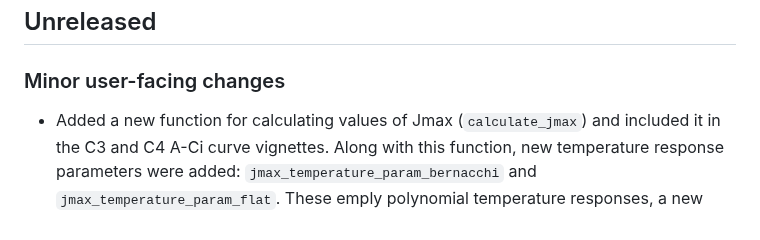
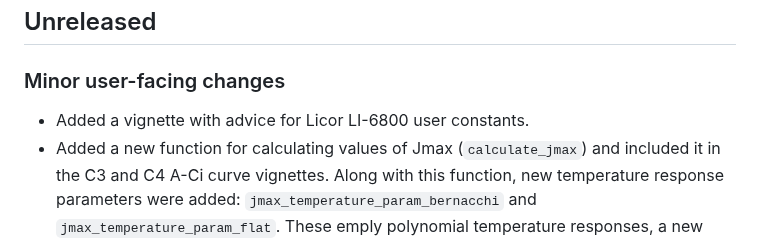
Before and after one commit to eloch216/PhotoGEA, a Markdown page: NEWS.md, the part around the change. Rendered like a GitHub page.

Commit message:
Include user constant vignette in the NEWS

```diff
--- a/NEWS.md
+++ b/NEWS.md
@@ -35,6 +35,7 @@ be directly added to this file to describe the related changes.
 
 ### Minor user-facing changes
 
+- Added a vignette with advice for Licor LI-6800 user constants.
 - Added a new function for calculating values of Jmax (`calculate_jmax`) and
   included it in the C3 and C4 A-Ci curve vignettes. Along with this function,
   new temperature response parameters were added:
```
